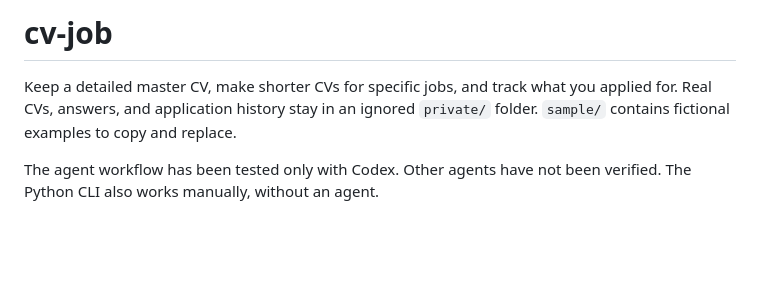
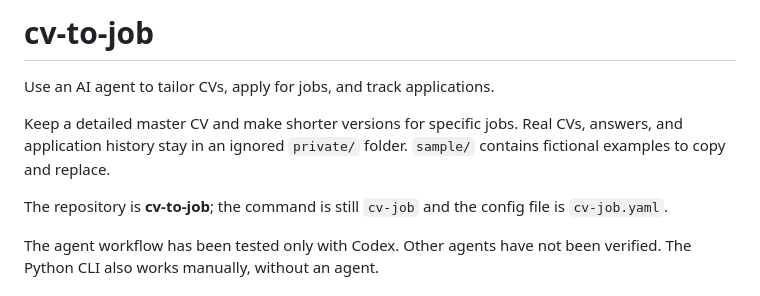
Before and after one commit to kexec-run/cv-to-job, a Markdown page: README.md, the part around the change. Rendered like a GitHub page; blank space fills up the shorter version.

Commit message:
Rename project to cv-to-job

```diff
--- a/README.md
+++ b/README.md
@@ -1,6 +1,10 @@
-# cv-job
+# cv-to-job
 
-Keep a detailed master CV, make shorter CVs for specific jobs, and track what you applied for. Real CVs, answers, and application history stay in an ignored `private/` folder. `sample/` contains fictional examples to copy and replace.
+Use an AI agent to tailor CVs, apply for jobs, and track applications.
+
+Keep a detailed master CV and make shorter versions for specific jobs. Real CVs, answers, and application history stay in an ignored `private/` folder. `sample/` contains fictional examples to copy and replace.
+
+The repository is **cv-to-job**; the command is still `cv-job` and the config file is `cv-job.yaml`.
 
 The agent workflow has been tested only with Codex. Other agents have not been verified. The Python CLI also works manually, without an agent.
 
```
